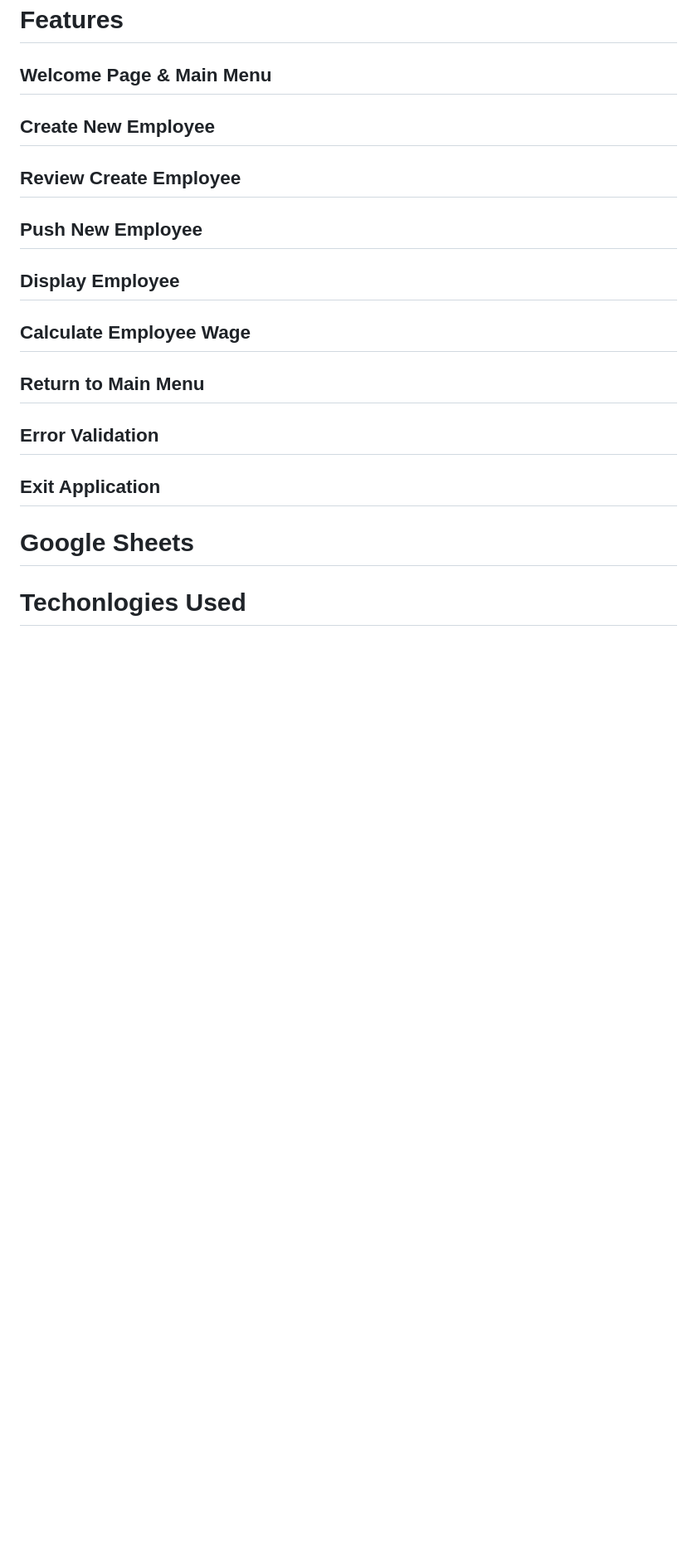
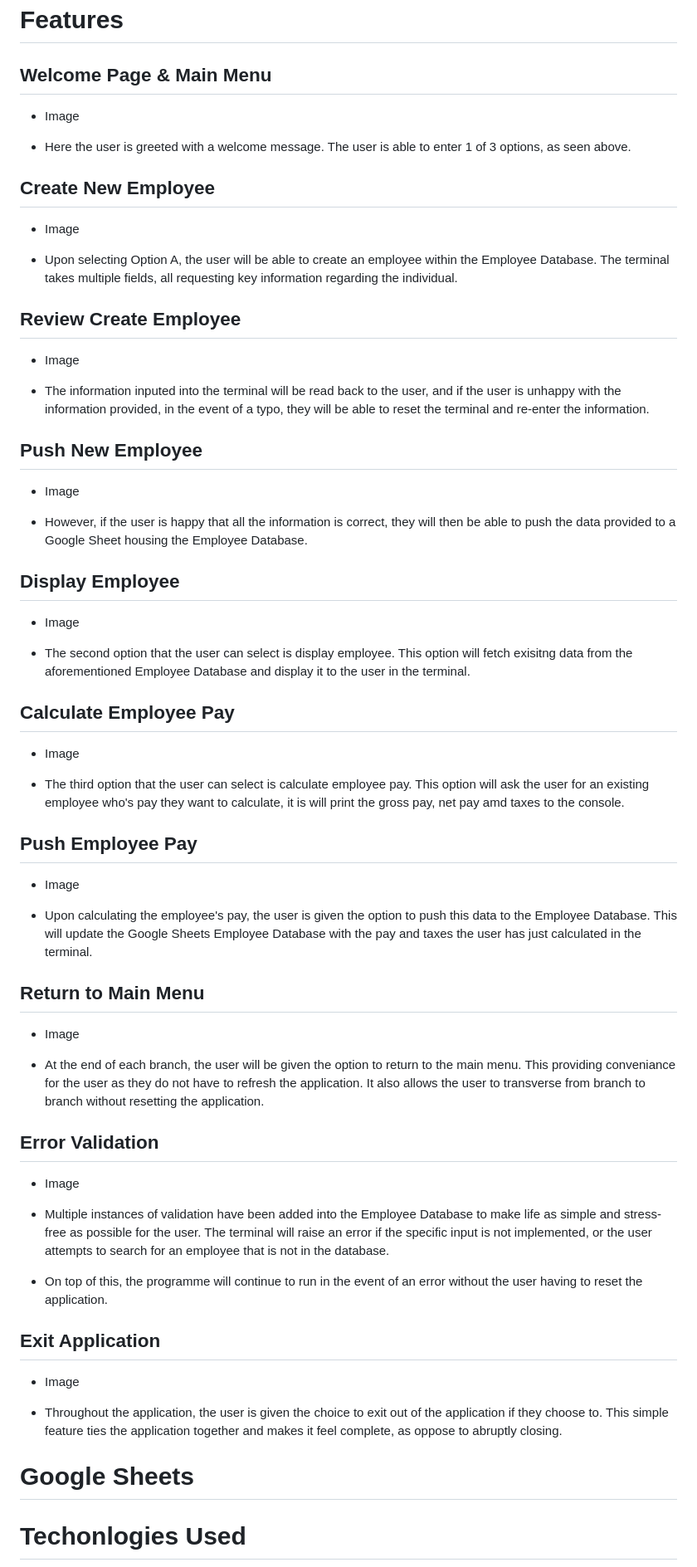
Before and after one commit to cameronjamesw/railway-inn, a Markdown page: README.md, the part around the change. Shown at 83% size. Drawn GitHub-style; blank space fills up the shorter version.

Commit message:
add content to features readme.md

```diff
--- a/README.md
+++ b/README.md
@@ -70,22 +70,63 @@ Granted, while testing, it did become apparent that there were underlying errors
 # Features
 
 ## Welcome Page & Main Menu
+- Image
+
+- Here the user is greeted with a welcome message. The user is able to enter 1 of 3 options, as seen above.
 
 ## Create New Employee
 
+- Image
+
+- Upon selecting Option A, the user will be able to create an employee within the Employee Database. The terminal takes multiple fields, all requesting key information regarding the individual.
+
 ## Review Create Employee
+
+- Image
+
+- The information inputed into the terminal will be read back to the user, and if the user is unhappy with the information provided, in the event of a typo, they will be able to reset the terminal and re-enter the information.
 
 ## Push New Employee
 
+- Image
+
+- However, if the user is happy that all the information is correct, they will then be able to push the data provided to a Google Sheet housing the Employee Database.
+
 ## Display Employee
 
-## Calculate Employee Wage
+- Image
+
+- The second option that the user can select is display employee. This option will fetch exisitng data from the aforementioned Employee Database and display it to the user in the terminal.
+
+## Calculate Employee Pay
+
+- Image
+
+- The third option that the user can select is calculate employee pay. This option will ask the user for an existing employee who's pay they want to calculate, it is will print the gross pay, net pay amd taxes to the console.
+
+## Push Employee Pay
+
+- Image
+
+- Upon calculating the employee's pay, the user is given the option to push this data to the Employee Database. This will update the Google Sheets Employee Database with the pay and taxes the user has just calculated in the terminal.
 
 ## Return to Main Menu
 
+- Image
+
+- At the end of each branch, the user will be given the option to return to the main menu. This providing conveniance for the user as they do not have to refresh the application. It also allows the user to transverse from branch to branch without resetting the application.
+
 ## Error Validation
 
+- Image
+
+- Multiple instances of validation have been added into the Employee Database to make life as simple and stress-free as possible for the user. The terminal will raise an error if the specific input is not implemented, or the user attempts to search for an employee that is not in the database.
+- On top of this, the programme will continue to run in the event of an error without the user having to reset the application.
+
 ## Exit Application
+- Image
+
+- Throughout the application, the user is given the choice to exit out of the application if they choose to. This simple feature ties the application together and makes it feel complete, as oppose to abruptly closing.
 
 # Google Sheets
 
```
